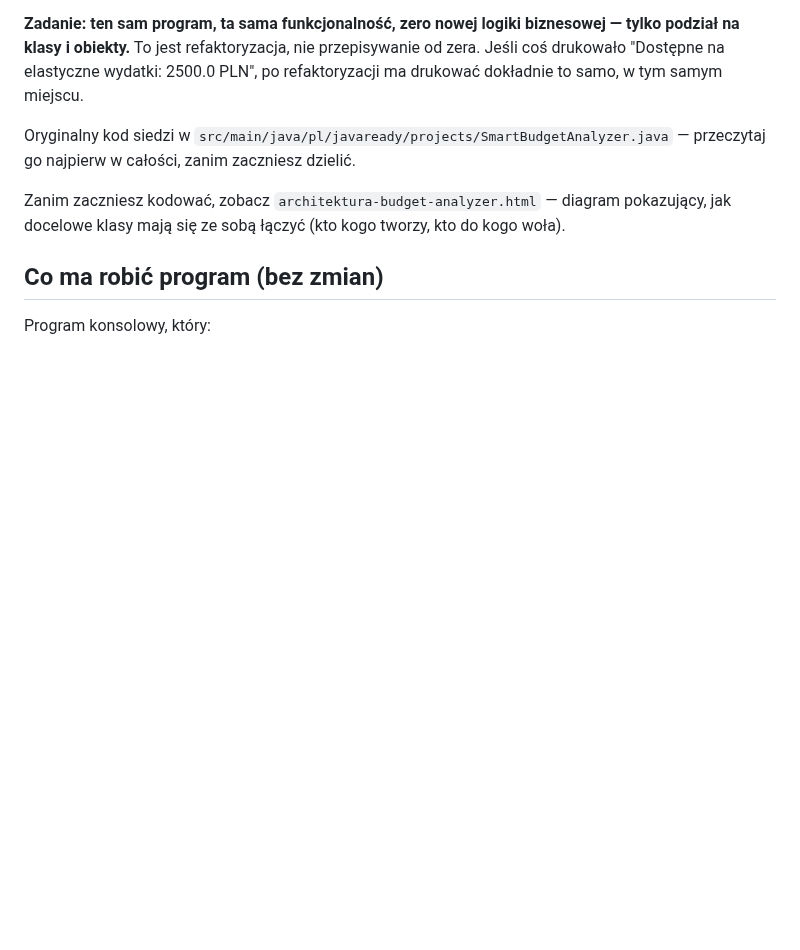
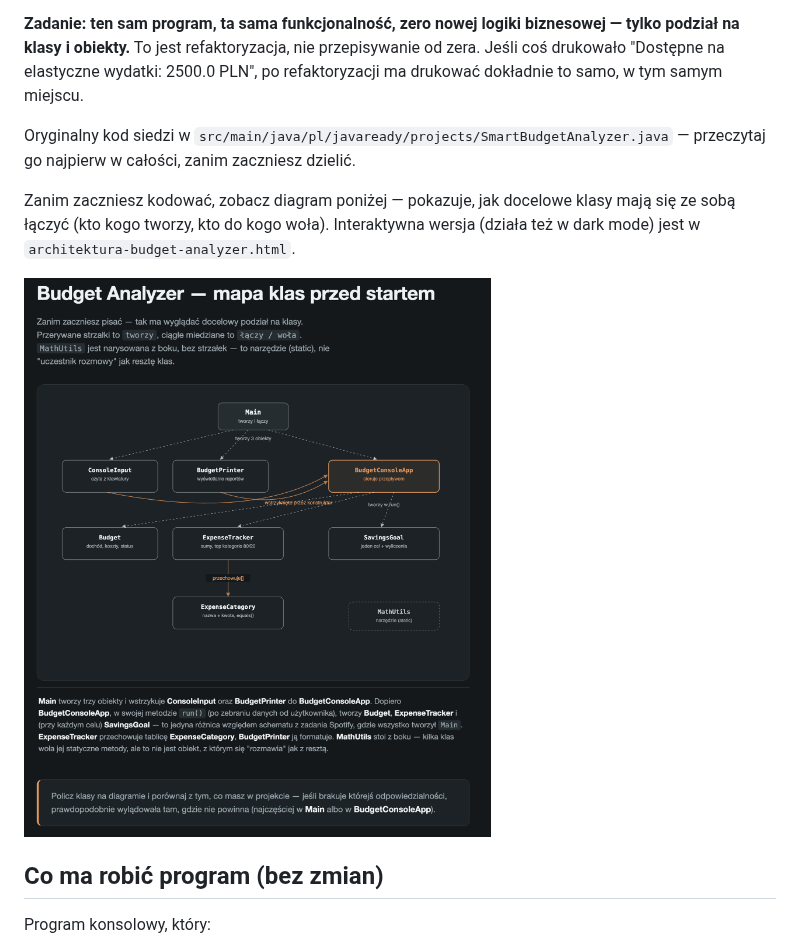
Before and after one commit to kalqa/BudgetCalculatorFinal_java_podstawy_projekt_zaliczeniowy_1, a Markdown page: zadanie-budget-analyzer.md, the part around the change. Rendered like a GitHub page; pictures changed too: architektura-budget-analyzer.png (added); blank space fills up the shorter version.

Commit message:
Dodaj PNG diagramu architektury do .md
Zamiast osadzonego SVG (zle sie renderowal) - zrzut ekranu z
naprawionej wersji html, wstawiony jako zwykly obrazek markdown.

Co-Authored-By: Claude Sonnet 5 <noreply@anthropic.com>

```diff
--- a/zadanie-budget-analyzer.md
+++ b/zadanie-budget-analyzer.md
@@ -10,7 +10,9 @@
 
 Oryginalny kod siedzi w `src/main/java/pl/javaready/projects/SmartBudgetAnalyzer.java` — przeczytaj go najpierw w całości, zanim zaczniesz dzielić.
 
-Zanim zaczniesz kodować, zobacz `architektura-budget-analyzer.html` — diagram pokazujący, jak docelowe klasy mają się ze sobą łączyć (kto kogo tworzy, kto do kogo woła).
+Zanim zaczniesz kodować, zobacz diagram poniżej — pokazuje, jak docelowe klasy mają się ze sobą łączyć (kto kogo tworzy, kto do kogo woła). Interaktywna wersja (działa też w dark mode) jest w `architektura-budget-analyzer.html`.
+
+![Diagram architektury Budget Analyzer](architektura-budget-analyzer.png)
 
 ## Co ma robić program (bez zmian)
 
```
